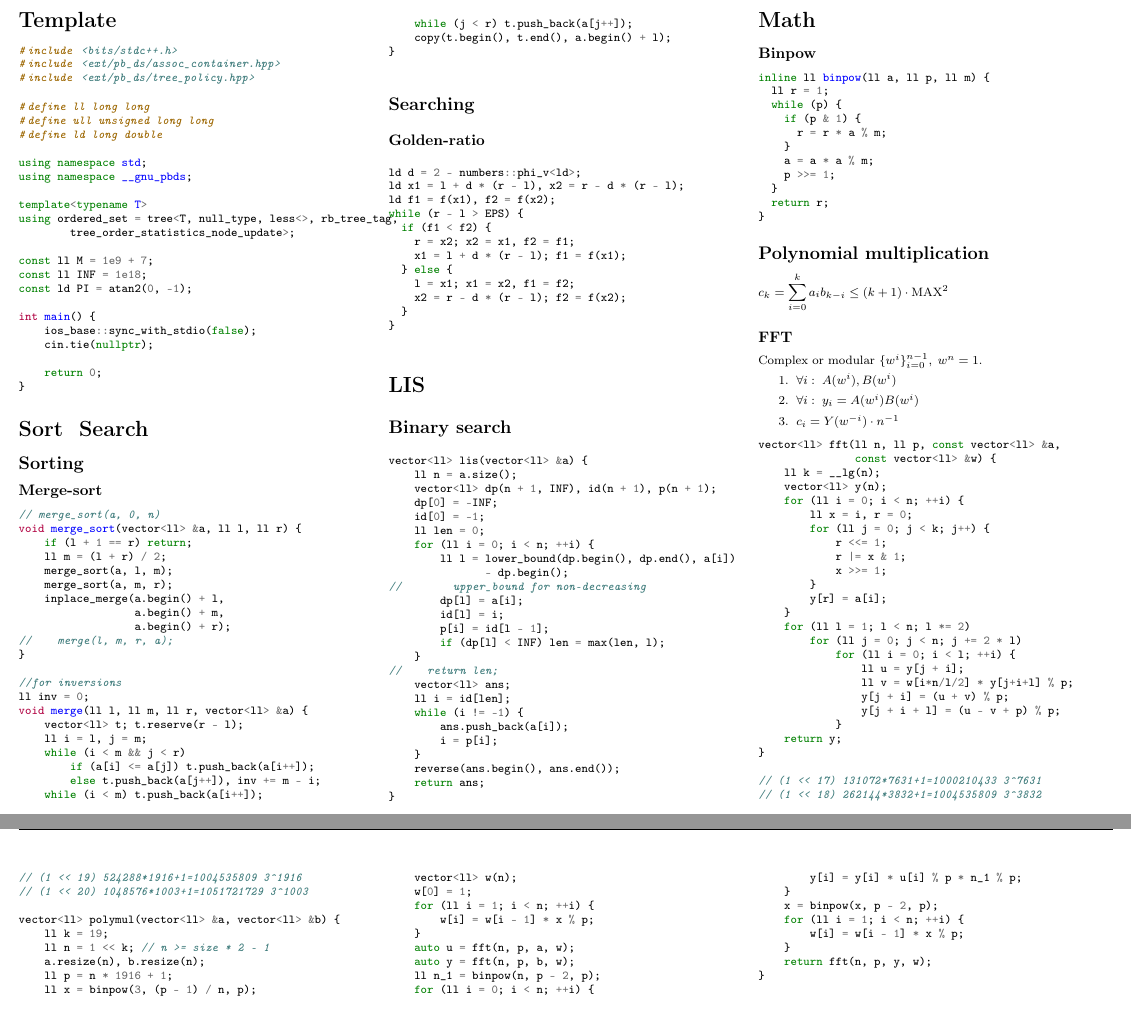
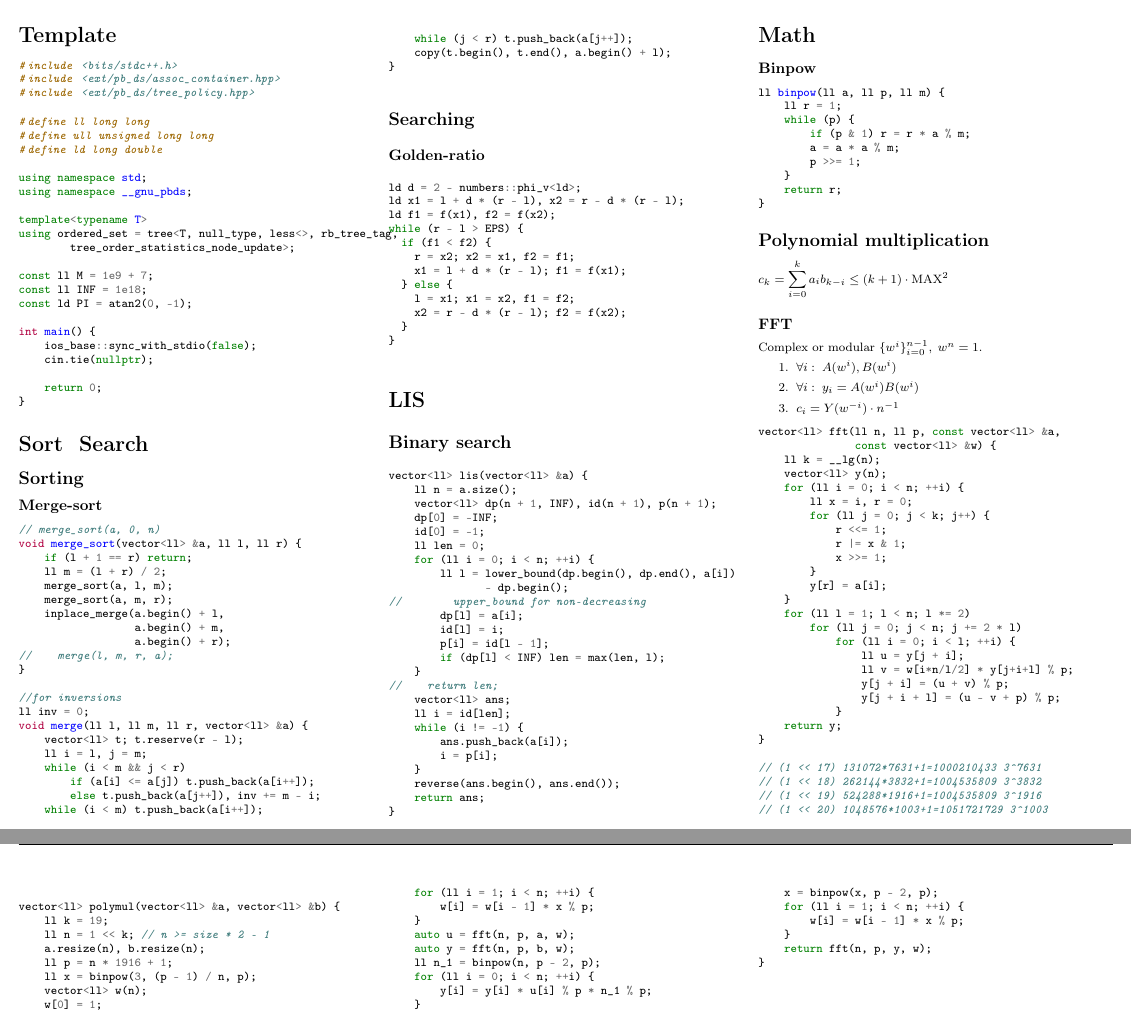
Before and after one commit to dimkolya/icpc-trd, a LaTeX document (tex/main.tex, which reads tex/math.tex, tex/sort_search.tex): two parts of pages 1 and 2 of 2, joined at a grey line, cut so that both start at the same text. Compiled offline with pdfLaTeX.

Commit message:
binpow fix

```diff
--- a/tex/main.tex
+++ b/tex/main.tex
@@ -13,7 +13,7 @@
 
 \input{template.tex}
 
-\input{sort&search.tex}
+\input{sort_search.tex}
 
 \input{lis.tex}
 
--- a/tex/math.tex
+++ b/tex/math.tex
@@ -2,16 +2,14 @@
 
 \subsubsection{Binpow}
 \begin{minted}{cpp}
-inline ll binpow(ll a, ll p, ll m) {
-  ll r = 1;
-  while (p) {
-    if (p & 1) {
-      r = r * a % m;
+ll binpow(ll a, ll p, ll m) {
+    ll r = 1;
+    while (p) {
+        if (p & 1) r = r * a % m;
+        a = a * a % m;
+        p >>= 1;
     }
-    a = a * a % m;
-    p >>= 1;
-  }
-  return r;
+    return r;
 }
 \end{minted}
 
--- a/tex/sort&search.tex
+++ b/tex/sort_search.tex
@@ -3,10 +3,10 @@
 \subsection{Sorting}
 
 \subsubsection{Merge-sort}
-\inputminted{cpp}{../code/sort&search/merge_sort.cpp}
+\inputminted{cpp}{../code/sort_search/merge_sort.cpp}
 
 
 \subsection{Searching}
 
 \subsubsection{Golden-ratio}
-\inputminted{cpp}{../code/sort&search/golden_ratio.cpp}
+\inputminted{cpp}{../code/sort_search/golden_ratio.cpp}
```
Also changed, not shown: code/sort_search/golden_ratio.cpp (renamed from code/sort&search/golden_ratio.cpp), code/sort_search/merge_sort.cpp (renamed from code/sort&search/merge_sort.cpp).
